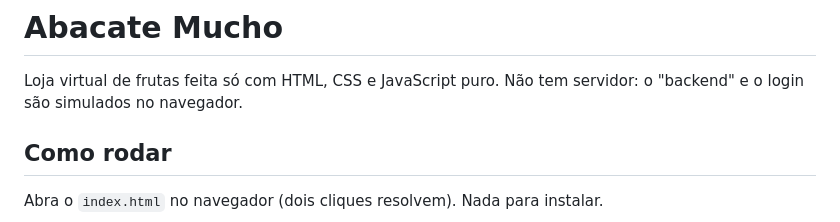
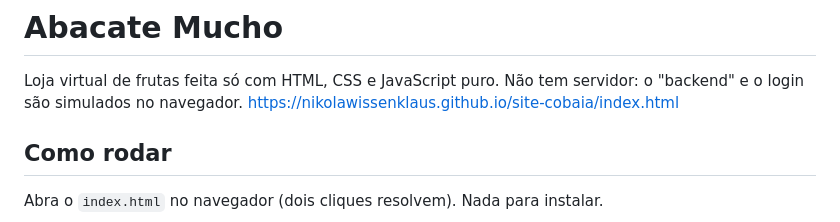
Before and after one commit to NikolaWissenklaus/site-cobaia, a Markdown page: README.md, the part around the change. Drawn GitHub-style.

```diff
--- a/README.md
+++ b/README.md
@@ -1,6 +1,7 @@
 # Abacate Mucho
 
 Loja virtual de frutas feita só com HTML, CSS e JavaScript puro. Não tem servidor: o "backend" e o login são simulados no navegador.
+https://nikolawissenklaus.github.io/site-cobaia/index.html
 
 ## Como rodar
 
```
